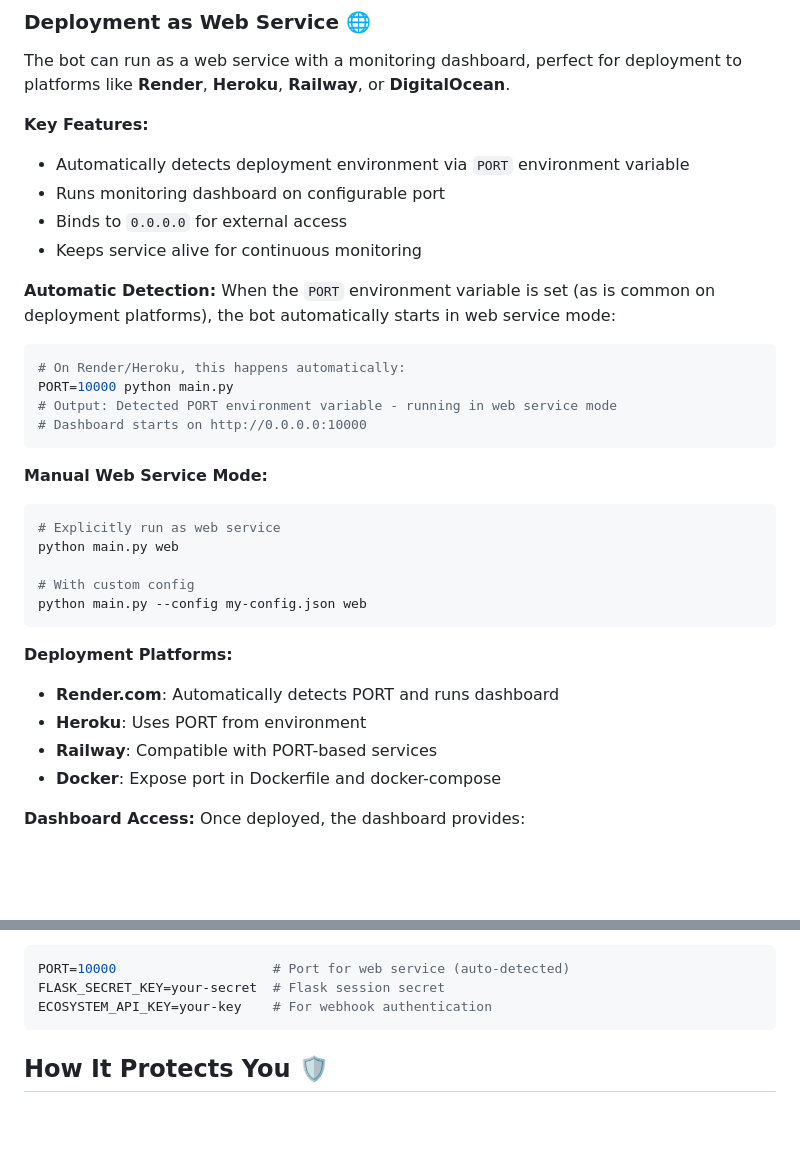
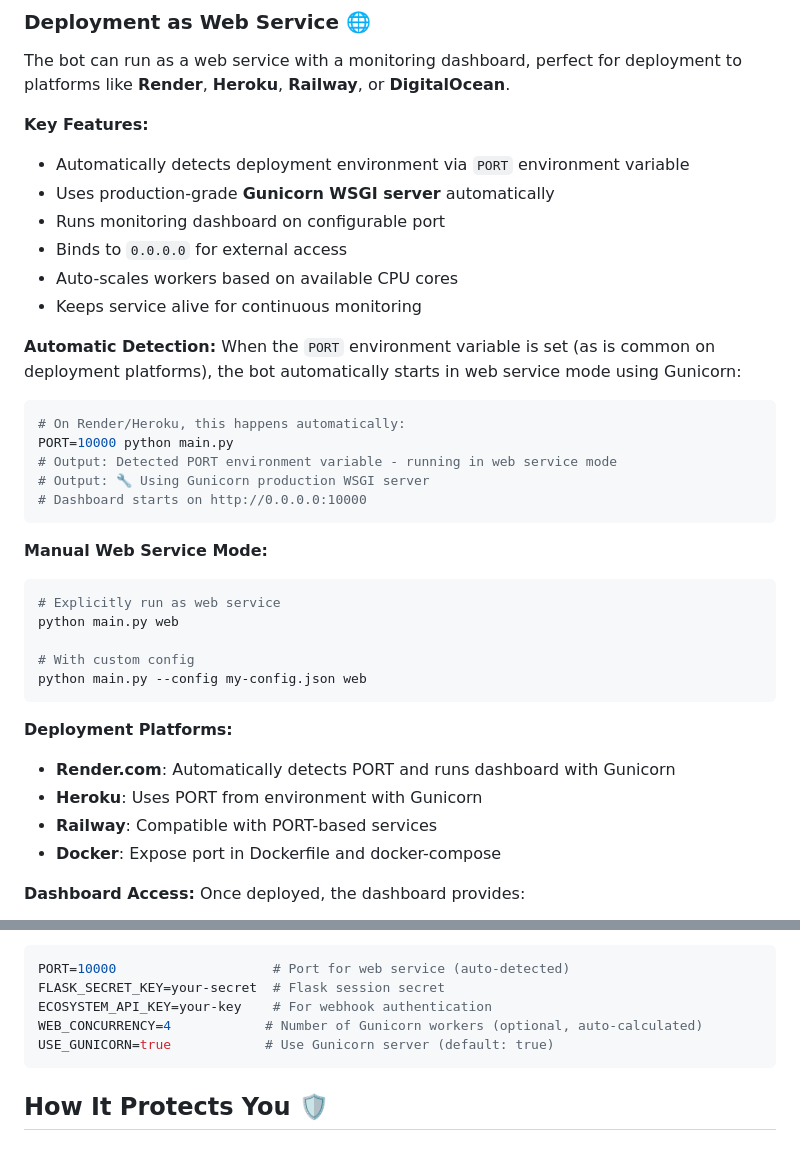
Before and after one commit to Unwrenchable/Token-scalper, a Markdown page: README.md, 2 parts joined by grey strips. Rendered like a GitHub page; blank space fills up the shorter version.

Commit message:
Update README with Gunicorn production server information
Co-authored-by: Unwrenchable <78015550+Unwrenchable@users.noreply.github.com>

````diff
--- a/README.md
+++ b/README.md
@@ -702,17 +702,20 @@ The bot can run as a web service with a monitoring dashboard, perfect for deploy
 
 **Key Features:**
 - Automatically detects deployment environment via `PORT` environment variable
+- Uses production-grade **Gunicorn WSGI server** automatically
 - Runs monitoring dashboard on configurable port
 - Binds to `0.0.0.0` for external access
+- Auto-scales workers based on available CPU cores
 - Keeps service alive for continuous monitoring
 
 **Automatic Detection:**
-When the `PORT` environment variable is set (as is common on deployment platforms), the bot automatically starts in web service mode:
+When the `PORT` environment variable is set (as is common on deployment platforms), the bot automatically starts in web service mode using Gunicorn:
 
 ```bash
 # On Render/Heroku, this happens automatically:
 PORT=10000 python main.py
 # Output: Detected PORT environment variable - running in web service mode
+# Output: 🔧 Using Gunicorn production WSGI server
 # Dashboard starts on http://0.0.0.0:10000
 ```
 
@@ -726,8 +729,8 @@ python main.py --config my-config.json web
 ```
 
 **Deployment Platforms:**
-- **Render.com**: Automatically detects PORT and runs dashboard
-- **Heroku**: Uses PORT from environment
+- **Render.com**: Automatically detects PORT and runs dashboard with Gunicorn
+- **Heroku**: Uses PORT from environment with Gunicorn
 - **Railway**: Compatible with PORT-based services
 - **Docker**: Expose port in Dockerfile and docker-compose
 
@@ -745,6 +748,8 @@ Once deployed, the dashboard provides:
 PORT=10000                    # Port for web service (auto-detected)
 FLASK_SECRET_KEY=your-secret  # Flask session secret
 ECOSYSTEM_API_KEY=your-key    # For webhook authentication
+WEB_CONCURRENCY=4            # Number of Gunicorn workers (optional, auto-calculated)
+USE_GUNICORN=true            # Use Gunicorn server (default: true)
 ```
 
 ## How It Protects You 🛡️
````
